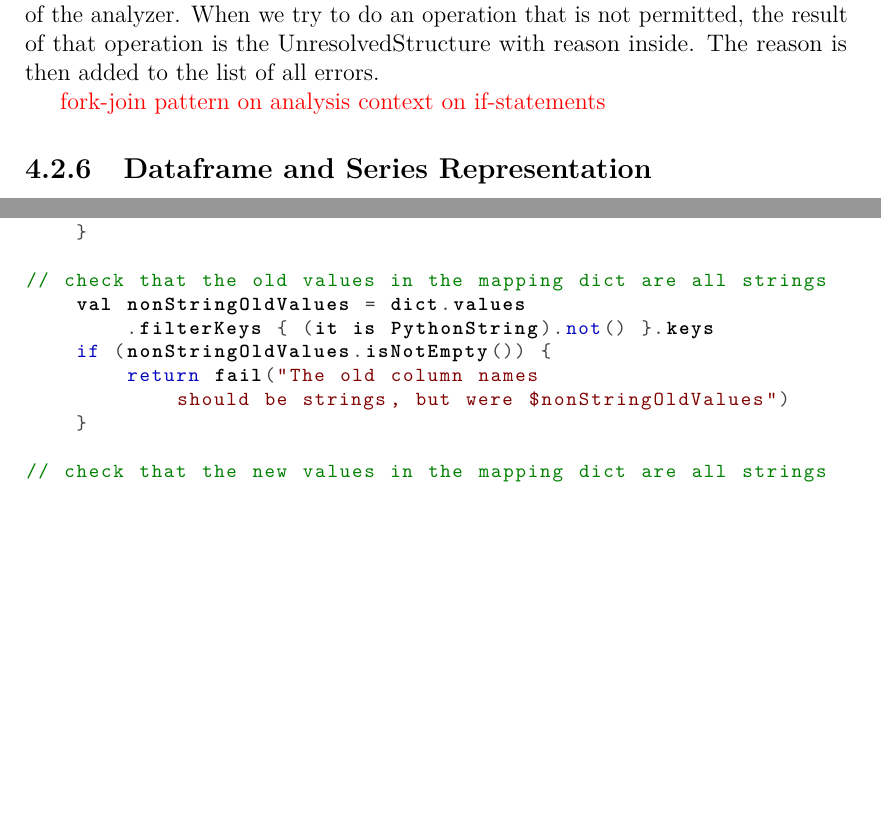
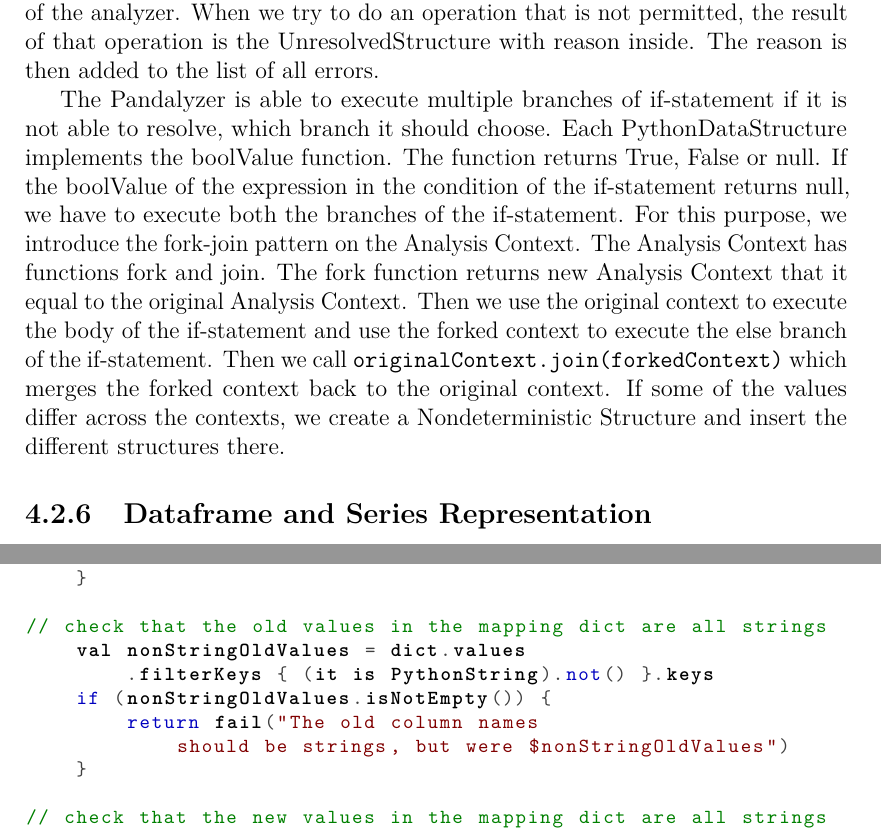
Before and after one commit to Hrubian/bachelor-thesis, a LaTeX thesis (thesis.tex, which reads chap04.tex): two parts of pages 34 and 35 of 49 before the commit and two parts of pages 34 and 36 of 50 after it, joined at a grey line, cut so that both start at the same text, the shorter picture padded with empty space. Compiled offline with pdfLaTeX.

Commit message:
chap04 fork-join

```diff
--- a/chap04.tex
+++ b/chap04.tex
@@ -202,7 +202,20 @@ When we try to do an operation that is not permitted, the result of that operati
 reason inside.
 The reason is then added to the list of all errors.
 
-\xxx{fork-join pattern on analysis context on if-statements}
+The Pandalyzer is able to execute multiple branches of if-statement if it is not able to resolve, which branch it should
+choose.
+Each PythonDataStructure implements the boolValue function.
+The function returns True, False or null.
+If the boolValue of the expression in the condition of the if-statement returns null, we have to execute both the
+branches of the if-statement.
+For this purpose, we introduce the fork-join pattern on the Analysis Context.
+The Analysis Context has functions fork and join.
+The fork function returns new Analysis Context that it equal to the original Analysis Context.
+Then we use the original context to execute the body of the if-statement and use the forked context to execute
+the else branch of the if-statement.
+Then we call \verb|originalContext.join(forkedContext)| which merges the forked context back to the original context.
+If some of the values differ across the contexts, we create a Nondeterministic Structure and insert the different
+structures there.
 
 \subsection{Dataframe and Series Representation}\label{subsec:dataframe-and-series-representation}
 
```
